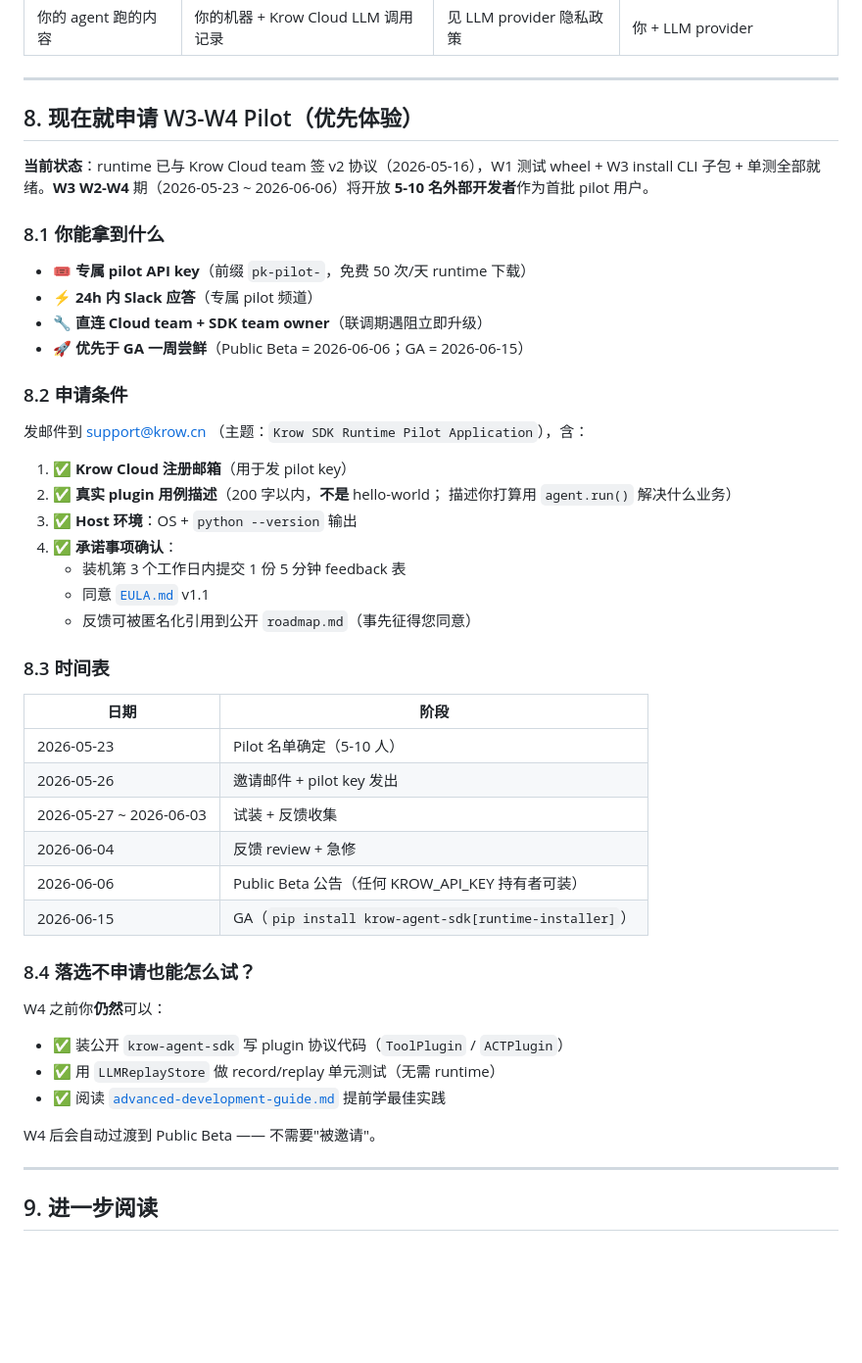
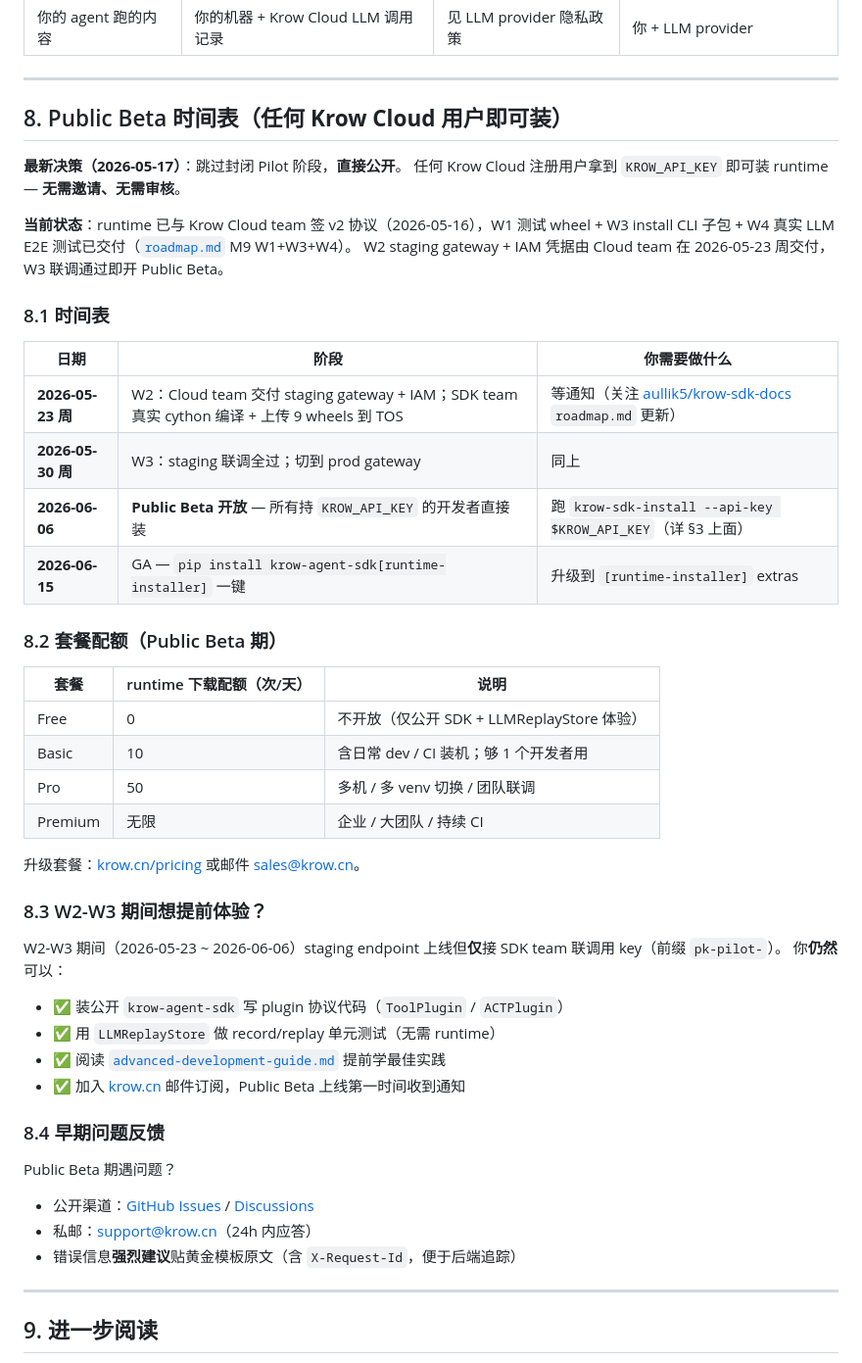
Before and after one commit to aullik5/krow-sdk-docs, a Markdown page: docs/runtime-install.md, the part around the change. Shown at 98% size. GitHub-like rendering; blank space fills up the shorter version.

Commit message:
docs(sync): 0.8.12.8 — runtime-install §8 Public Beta + roadmap M9 status (#2)
Sync from monorepo @ 6d75de89 (PR #336):

- runtime-install.md S8 (CHANGED): Pilot application section -> Public Beta timeline + plan quota table.
  Decision (2026-05-17): Skip closed Pilot phase; W4 staging coupling -> direct Public Beta
  (any KROW_API_KEY can install sdk-runtime).
- roadmap.md M9: status synced (skip closed Pilot, direct Public Beta after W4 coupling).

Source: https://github.com/aullik5/krow/pull/336
PyPI: https://pypi.org/project/krow-agent-sdk/0.8.12.8/

Co-authored-by: Cursor <cursoragent@cursor.com>

```diff
--- a/docs/runtime-install.md
+++ b/docs/runtime-install.md
@@ -265,53 +265,52 @@ import，但 ``agent.run()`` 会报错，因为没有 runtime.
 
 ---
 
-## 8. 现在就申请 W3-W4 Pilot（**优先体验**）
+## 8. Public Beta 时间表（**任何 Krow Cloud 用户即可装**）
+
+**最新决策（2026-05-17）**：跳过封闭 Pilot 阶段，**直接公开**。
+任何 Krow Cloud 注册用户拿到 ``KROW_API_KEY`` 即可装 runtime — **无需邀请、无需审核**。
 
 **当前状态**：runtime 已与 Krow Cloud team 签 v2 协议（2026-05-16），W1 测试 wheel +
-W3 install CLI 子包 + 单测全部就绪。**W3 W2-W4** 期（2026-05-23 ~ 2026-06-06）将开放
-**5-10 名外部开发者**作为首批 pilot 用户。
+W3 install CLI 子包 + W4 真实 LLM E2E 测试已交付（[`roadmap.md`](./roadmap.md) M9 W1+W3+W4）。
+W2 staging gateway + IAM 凭据由 Cloud team 在 2026-05-23 周交付，W3 联调通过即开 Public Beta。
 
-### 8.1 你能拿到什么
+### 8.1 时间表
 
-- 🎟 **专属 pilot API key**（前缀 ``pk-pilot-``，免费 50 次/天 runtime 下载）
-- ⚡ **24h 内 Slack 应答**（专属 pilot 频道）
-- 🔧 **直连 Cloud team + SDK team owner**（联调期遇阻立即升级）
-- 🚀 **优先于 GA 一周尝鲜**（Public Beta = 2026-06-06；GA = 2026-06-15）
+| 日期 | 阶段 | 你需要做什么 |
+|---|---|---|
+| **2026-05-23 周** | W2：Cloud team 交付 staging gateway + IAM；SDK team 真实 cython 编译 + 上传 9 wheels 到 TOS | 等通知（关注 [aullik5/krow-sdk-docs](https://github.com/aullik5/krow-sdk-docs) `roadmap.md` 更新）|
+| **2026-05-30 周** | W3：staging 联调全过；切到 prod gateway | 同上 |
+| **2026-06-06** | **Public Beta 开放** — 所有持 ``KROW_API_KEY`` 的开发者直接装 | 跑 ``krow-sdk-install --api-key $KROW_API_KEY``（详 §3 上面）|
+| **2026-06-15** | GA — ``pip install krow-agent-sdk[runtime-installer]`` 一键 | 升级到 ``[runtime-installer]`` extras |
 
-### 8.2 申请条件
+### 8.2 套餐配额（Public Beta 期）
 
-发邮件到 [support@krow.cn](mailto:support@krow.cn?subject=Krow%20SDK%20Runtime%20Pilot%20Application)
-（主题：``Krow SDK Runtime Pilot Application``），含：
+| 套餐 | runtime 下载配额（次/天）| 说明 |
+|---|---|---|
+| Free | 0 | 不开放（仅公开 SDK + LLMReplayStore 体验）|
+| Basic | 10 | 含日常 dev / CI 装机；够 1 个开发者用 |
+| Pro | 50 | 多机 / 多 venv 切换 / 团队联调 |
+| Premium | 无限 | 企业 / 大团队 / 持续 CI |
 
-1. ✅ **Krow Cloud 注册邮箱**（用于发 pilot key）
-2. ✅ **真实 plugin 用例描述**（200 字以内，**不是** hello-world；
-   描述你打算用 ``agent.run()`` 解决什么业务）
-3. ✅ **Host 环境**：OS + ``python --version`` 输出
-4. ✅ **承诺事项确认**：
-   - 装机第 3 个工作日内提交 1 份 5 分钟 feedback 表
-   - 同意 [`EULA.md`](./EULA.md) v1.1
-   - 反馈可被匿名化引用到公开 ``roadmap.md``（事先征得您同意）
+升级套餐：[krow.cn/pricing](https://krow.cn/pricing) 或邮件 [sales@krow.cn](mailto:sales@krow.cn)。
 
-### 8.3 时间表
+### 8.3 W2-W3 期间想提前体验？
 
-| 日期 | 阶段 |
-|---|---|
-| 2026-05-23 | Pilot 名单确定（5-10 人）|
-| 2026-05-26 | 邀请邮件 + pilot key 发出 |
-| 2026-05-27 ~ 2026-06-03 | 试装 + 反馈收集 |
-| 2026-06-04 | 反馈 review + 急修 |
-| 2026-06-06 | Public Beta 公告（任何 KROW_API_KEY 持有者可装）|
-| 2026-06-15 | GA（``pip install krow-agent-sdk[runtime-installer]``）|
-
-### 8.4 落选不申请也能怎么试？
-
-W4 之前你**仍然**可以：
+W2-W3 期间（2026-05-23 ~ 2026-06-06）staging endpoint 上线但**仅**接 SDK team 联调用 key（前缀 ``pk-pilot-``）。
+你**仍然**可以：
 
 - ✅ 装公开 ``krow-agent-sdk`` 写 plugin 协议代码（``ToolPlugin`` / ``ACTPlugin``）
 - ✅ 用 ``LLMReplayStore`` 做 record/replay 单元测试（无需 runtime）
 - ✅ 阅读 [``advanced-development-guide.md``](./advanced-development-guide.md) 提前学最佳实践
+- ✅ 加入 [krow.cn](https://krow.cn) 邮件订阅，Public Beta 上线第一时间收到通知
 
-W4 后会自动过渡到 Public Beta —— 不需要"被邀请"。
+### 8.4 早期问题反馈
+
+Public Beta 期遇问题？
+
+- 公开渠道：[GitHub Issues](https://github.com/aullik5/krow-sdk-docs/issues) / [Discussions](https://github.com/aullik5/krow-sdk-docs/discussions)
+- 私邮：[support@krow.cn](mailto:support@krow.cn)（24h 内应答）
+- 错误信息**强烈建议**贴黄金模板原文（含 ``X-Request-Id``，便于后端追踪）
 
 ---
 
```
Also changed, not shown: docs/roadmap.md (+4 -3 lines).
